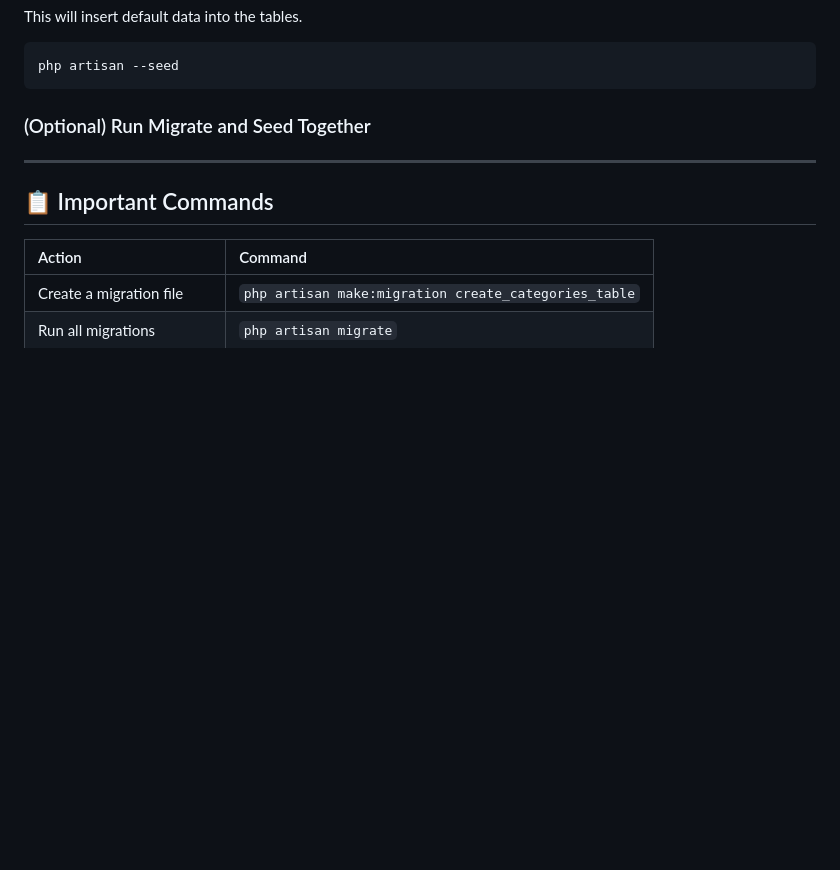
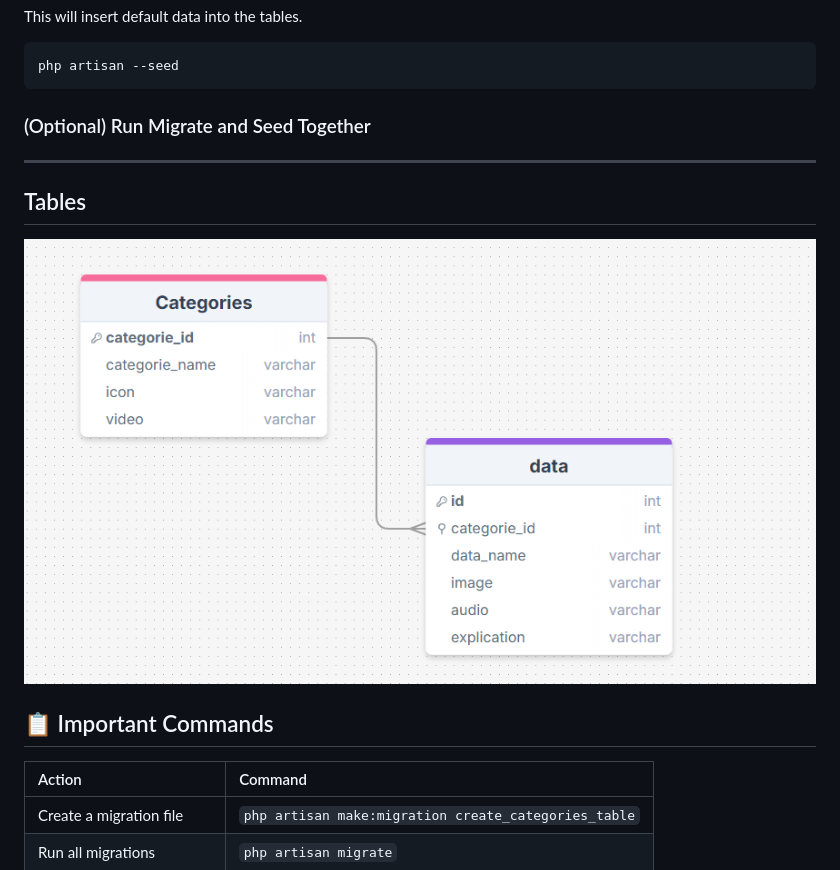
Before and after one commit to AlaeC/Preschool, a Markdown page: README.md, the part around the change. Rendered like a GitHub page; blank space fills up the shorter version.

Commit message:
Update README.md
update readme file for add image tables

```diff
--- a/README.md
+++ b/README.md
@@ -81,6 +81,10 @@ php artisan --seed
 
 ---
 
+## Tables
+
+![image alt](https://github.com/AlaeC/Preschool/blob/e54f4105acc0a88f48a31b04d8aad93d80e616d9/table.png)
+
 ## 📋 Important Commands
 
 | Action                    | Command                                              |
```
